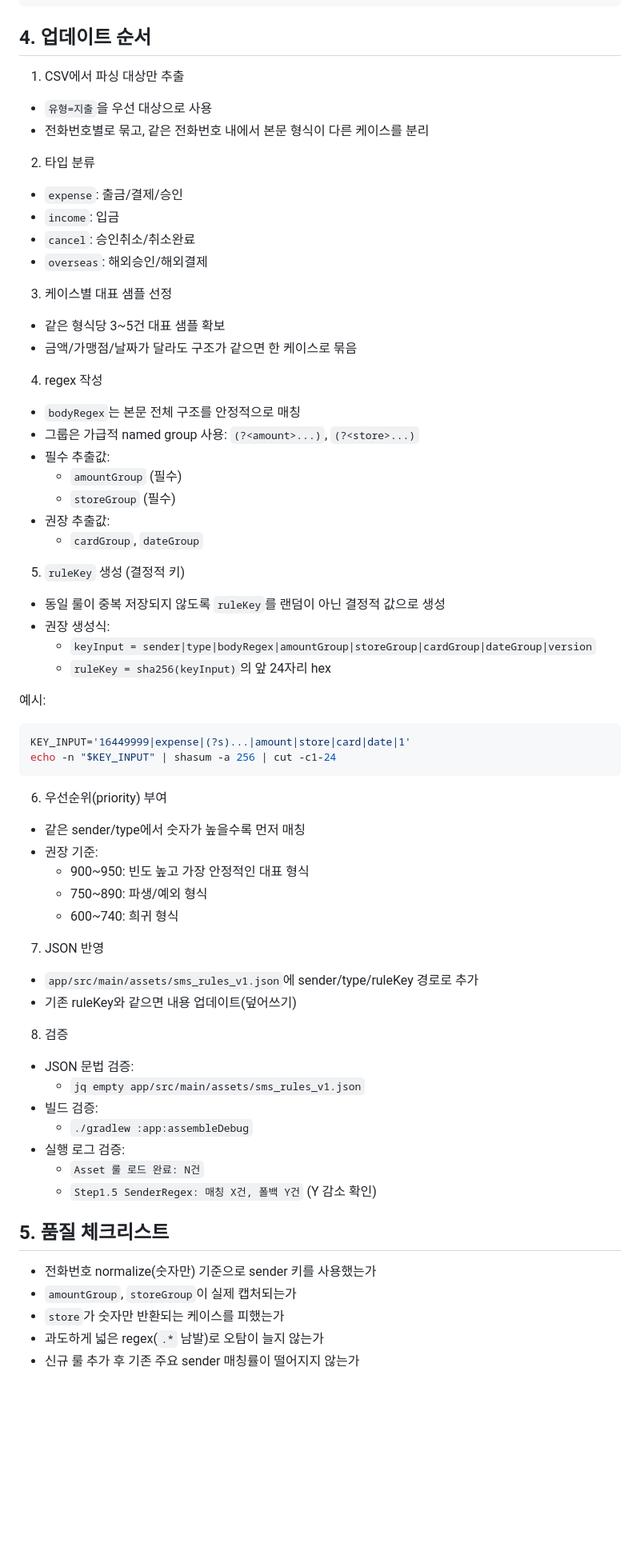
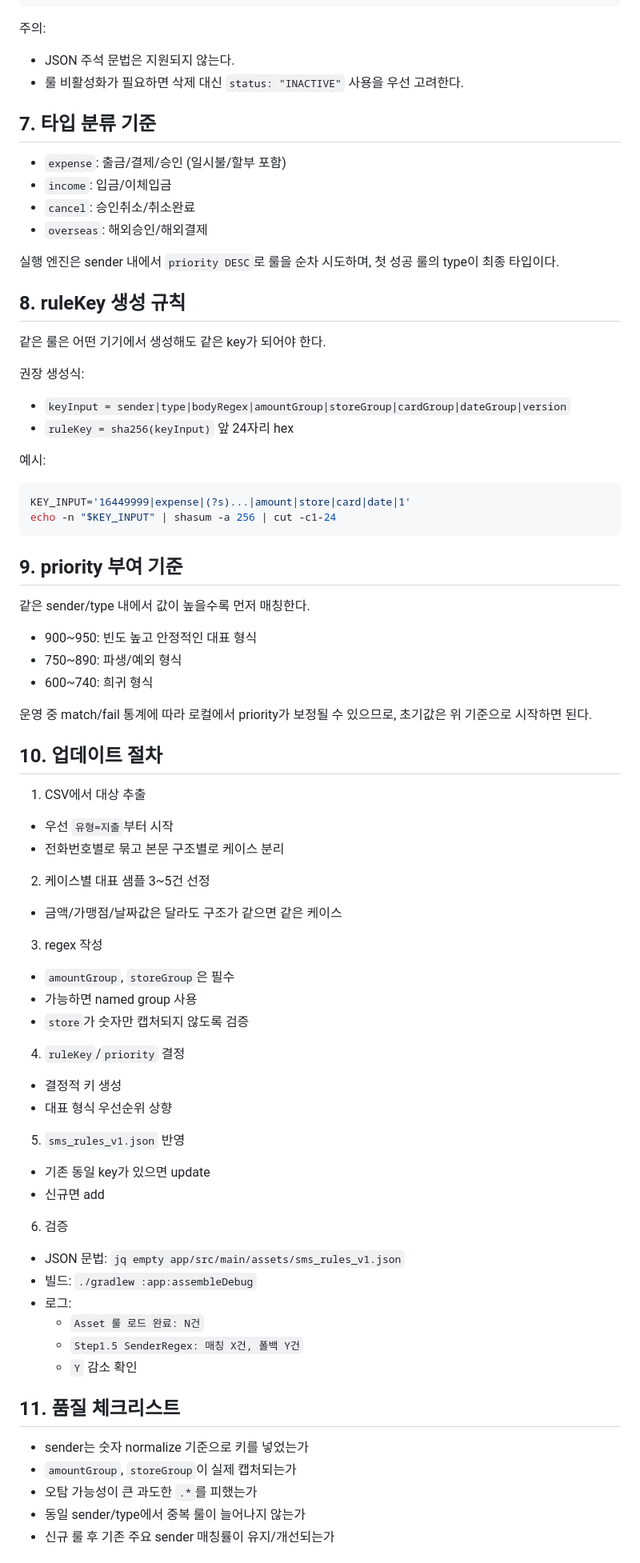
Before and after one commit to hsh7097/MoneyTalk, a Markdown page: docs/SMS_RULE_JSON_UPDATE_GUIDE.md, the part around one of its changes. Shown at 80% size. GitHub-like rendering; blank space fills up the shorter version.

````diff
--- a/docs/SMS_RULE_JSON_UPDATE_GUIDE.md
+++ b/docs/SMS_RULE_JSON_UPDATE_GUIDE.md
@@ -50,36 +101,26 @@
 }
 ```
 
-## 4. 업데이트 순서
+주의:
+- JSON 주석 문법은 지원되지 않는다.
+- 룰 비활성화가 필요하면 삭제 대신 `status: "INACTIVE"` 사용을 우선 고려한다.
 
-1. CSV에서 파싱 대상만 추출
-- `유형=지출`을 우선 대상으로 사용
-- 전화번호별로 묶고, 같은 전화번호 내에서 본문 형식이 다른 케이스를 분리
+## 7. 타입 분류 기준
 
-2. 타입 분류
-- `expense`: 출금/결제/승인
-- `income`: 입금
+- `expense`: 출금/결제/승인 (일시불/할부 포함)
+- `income`: 입금/이체입금
 - `cancel`: 승인취소/취소완료
 - `overseas`: 해외승인/해외결제
 
-3. 케이스별 대표 샘플 선정
-- 같은 형식당 3~5건 대표 샘플 확보
-- 금액/가맹점/날짜가 달라도 구조가 같으면 한 케이스로 묶음
+실행 엔진은 sender 내에서 `priority DESC`로 룰을 순차 시도하며, 첫 성공 룰의 type이 최종 타입이다.
 
-4. regex 작성
-- `bodyRegex`는 본문 전체 구조를 안정적으로 매칭
-- 그룹은 가급적 named group 사용: `(?<amount>...)`, `(?<store>...)`
-- 필수 추출값:
-  - `amountGroup` (필수)
-  - `storeGroup` (필수)
-- 권장 추출값:
-  - `cardGroup`, `dateGroup`
+## 8. ruleKey 생성 규칙
 
-5. `ruleKey` 생성 (결정적 키)
-- 동일 룰이 중복 저장되지 않도록 `ruleKey`를 랜덤이 아닌 결정적 값으로 생성
-- 권장 생성식:
-  - `keyInput = sender|type|bodyRegex|amountGroup|storeGroup|cardGroup|dateGroup|version`
-  - `ruleKey = sha256(keyInput)`의 앞 24자리 hex
+같은 룰은 어떤 기기에서 생성해도 같은 key가 되어야 한다.
+
+권장 생성식:
+- `keyInput = sender|type|bodyRegex|amountGroup|storeGroup|cardGroup|dateGroup|version`
+- `ruleKey = sha256(keyInput)` 앞 24자리 hex
 
 예시:
 
@@ -88,31 +129,51 @@ KEY_INPUT='16449999|expense|(?s)...|amount|store|card|date|1'
 echo -n "$KEY_INPUT" | shasum -a 256 | cut -c1-24
 ```
 
-6. 우선순위(priority) 부여
-- 같은 sender/type에서 숫자가 높을수록 먼저 매칭
-- 권장 기준:
-  - 900~950: 빈도 높고 가장 안정적인 대표 형식
-  - 750~890: 파생/예외 형식
-  - 600~740: 희귀 형식
+## 9. priority 부여 기준
 
-7. JSON 반영
-- `app/src/main/assets/sms_rules_v1.json`에 sender/type/ruleKey 경로로 추가
-- 기존 ruleKey와 같으면 내용 업데이트(덮어쓰기)
+같은 sender/type 내에서 값이 높을수록 먼저 매칭한다.
 
-8. 검증
-- JSON 문법 검증:
-  - `jq empty app/src/main/assets/sms_rules_v1.json`
-- 빌드 검증:
-  - `./gradlew :app:assembleDebug`
-- 실행 로그 검증:
+- 900~950: 빈도 높고 안정적인 대표 형식
+- 750~890: 파생/예외 형식
+- 600~740: 희귀 형식
+
+운영 중 match/fail 통계에 따라 로컬에서 priority가 보정될 수 있으므로, 초기값은 위 기준으로 시작하면 된다.
+
+## 10. 업데이트 절차
+
+1. CSV에서 대상 추출
+- 우선 `유형=지출`부터 시작
+- 전화번호별로 묶고 본문 구조별로 케이스 분리
+
+2. 케이스별 대표 샘플 3~5건 선정
+- 금액/가맹점/날짜값은 달라도 구조가 같으면 같은 케이스
+
+3. regex 작성
+- `amountGroup`, `storeGroup`은 필수
+- 가능하면 named group 사용
+- `store`가 숫자만 캡처되지 않도록 검증
+
+4. `ruleKey`/`priority` 결정
+- 결정적 키 생성
+- 대표 형식 우선순위 상향
+
+5. `sms_rules_v1.json` 반영
+- 기존 동일 key가 있으면 update
+- 신규면 add
+
+6. 검증
+- JSON 문법: `jq empty app/src/main/assets/sms_rules_v1.json`
+- 빌드: `./gradlew :app:assembleDebug`
+- 로그:
   - `Asset 룰 로드 완료: N건`
-  - `Step1.5 SenderRegex: 매칭 X건, 폴백 Y건` (Y 감소 확인)
+  - `Step1.5 SenderRegex: 매칭 X건, 폴백 Y건`
+  - `Y` 감소 확인
 
-## 5. 품질 체크리스트
+## 11. 품질 체크리스트
 
-- 전화번호 normalize(숫자만) 기준으로 sender 키를 사용했는가
+- sender는 숫자 normalize 기준으로 키를 넣었는가
 - `amountGroup`, `storeGroup`이 실제 캡처되는가
-- `store`가 숫자만 반환되는 케이스를 피했는가
-- 과도하게 넓은 regex(`.*` 남발)로 오탐이 늘지 않는가
-- 신규 룰 추가 후 기존 주요 sender 매칭률이 떨어지지 않는가
+- 오탐 가능성이 큰 과도한 `.*`를 피했는가
+- 동일 sender/type에서 중복 룰이 늘어나지 않는가
+- 신규 룰 후 기존 주요 sender 매칭률이 유지/개선되는가
 
````
Also changed, not shown: other parts of docs/SMS_RULE_JSON_UPDATE_GUIDE.md (+69 -23 lines), docs/TEMP_SMS_REGEX_RULE_MIGRATION_PLAN.md (+1 -0 lines).
